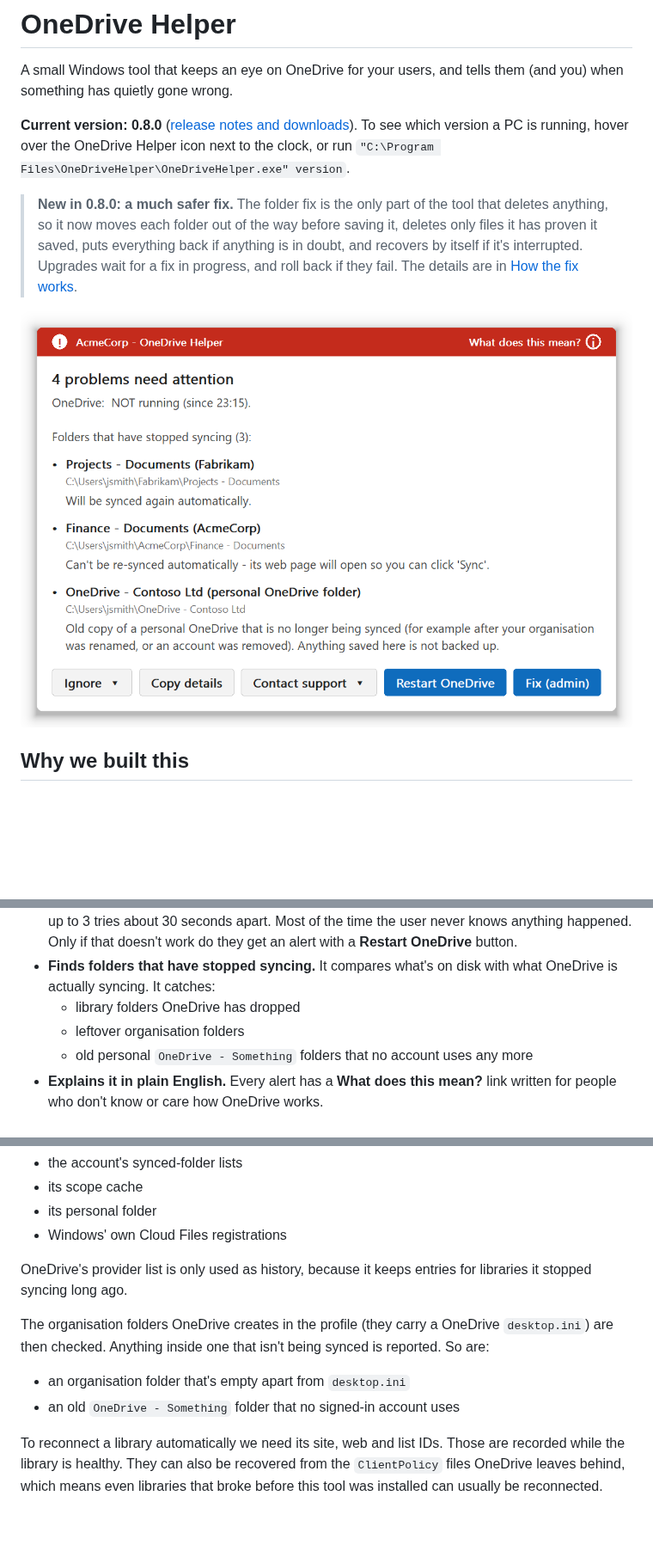
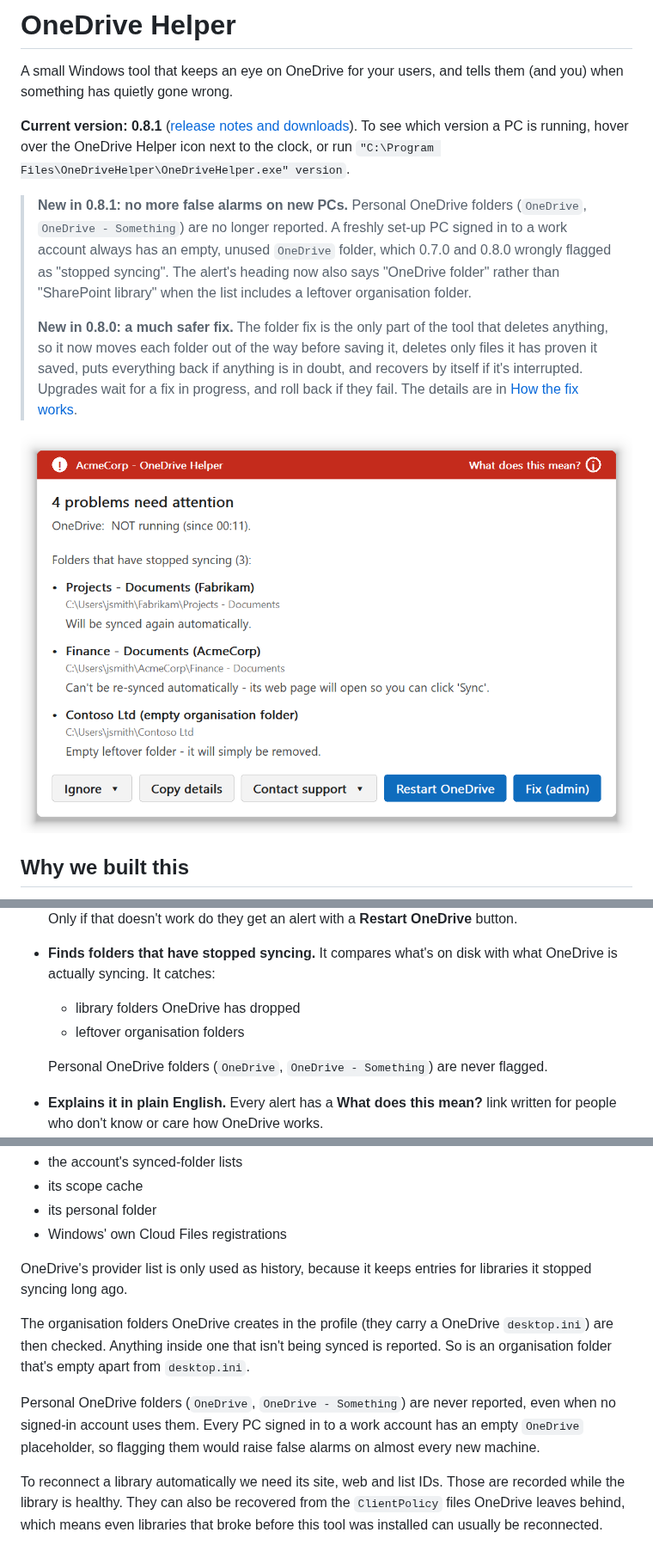
Before and after one commit to denismcapple/OneDriveHelper, a Markdown page: README.md, 3 parts joined by grey strips. Shown at 86% size. Drawn GitHub-style; pictures changed too: docs/images/status-problems.png; blank space fills up the shorter version.

```diff
--- a/README.md
+++ b/README.md
@@ -2,8 +2,10 @@
 
 A small Windows tool that keeps an eye on OneDrive for your users, and tells them (and you) when something has quietly gone wrong.
 
-**Current version: 0.8.0** ([release notes and downloads](https://github.com/denismcapple/OneDriveHelper/releases/latest)). To see which version a PC is running, hover over the OneDrive Helper icon next to the clock, or run `"C:\Program Files\OneDriveHelper\OneDriveHelper.exe" version`.
+**Current version: 0.8.1** ([release notes and downloads](https://github.com/denismcapple/OneDriveHelper/releases/latest)). To see which version a PC is running, hover over the OneDrive Helper icon next to the clock, or run `"C:\Program Files\OneDriveHelper\OneDriveHelper.exe" version`.
 
+> **New in 0.8.1: no more false alarms on new PCs.** Personal OneDrive folders (`OneDrive`, `OneDrive - Something`) are no longer reported. A freshly set-up PC signed in to a work account always has an empty, unused `OneDrive` folder, which 0.7.0 and 0.8.0 wrongly flagged as "stopped syncing". The alert's heading now also says "OneDrive folder" rather than "SharePoint library" when the list includes a leftover organisation folder.
+>
 > **New in 0.8.0: a much safer fix.** The folder fix is the only part of the tool that deletes anything, so it now moves each folder out of the way before saving it, deletes only files it has proven it saved, puts everything back if anything is in doubt, and recovers by itself if it's interrupted. Upgrades wait for a fix in progress, and roll back if they fail. The details are in [How the fix works](#how-the-fix-works).
 
 <p align="center">
@@ -26,7 +28,8 @@ We got tired of finding out about these the hard way, so we wrote something that
 * **Finds folders that have stopped syncing.** It compares what's on disk with what OneDrive is actually syncing. It catches:
   * library folders OneDrive has dropped
   * leftover organisation folders
-  * old personal `OneDrive - Something` folders that no account uses any more
+
+  Personal OneDrive folders (`OneDrive`, `OneDrive - Something`) are never flagged.
 * **Explains it in plain English.** Every alert has a **What does this mean?** link written for people who don't know or care how OneDrive works.
 * **Makes it easy to get help.** **Contact support** offers to e-mail your service desk with a full diagnostic report already in the message, or to open your support website.
 * **Fixes broken folders safely**, after an administrator approves. It moves the folder aside, saves a copy of every file stored on the PC, deletes only the files it has proven it saved, then asks OneDrive to sync the library again. If anything is in doubt, nothing is deleted and the folder goes back where it was.
@@ -457,10 +460,9 @@ OneDrive keeps several records of what it syncs, and once a library is dropped t
 
 OneDrive's provider list is only used as history, because it keeps entries for libraries it stopped syncing long ago.
 
-The organisation folders OneDrive creates in the profile (they carry a OneDrive `desktop.ini`) are then checked. Anything inside one that isn't being synced is reported. So are:
+The organisation folders OneDrive creates in the profile (they carry a OneDrive `desktop.ini`) are then checked. Anything inside one that isn't being synced is reported. So is an organisation folder that's empty apart from `desktop.ini`.
 
-* an organisation folder that's empty apart from `desktop.ini`
-* an old `OneDrive - Something` folder that no signed-in account uses
+Personal OneDrive folders (`OneDrive`, `OneDrive - Something`) are never reported, even when no signed-in account uses them. Every PC signed in to a work account has an empty `OneDrive` placeholder, so flagging them would raise false alarms on almost every new machine.
 
 To reconnect a library automatically we need its site, web and list IDs. Those are recorded while the library is healthy. They can also be recovered from the `ClientPolicy` files OneDrive leaves behind, which means even libraries that broke before this tool was installed can usually be reconnected.
 
```
Also changed, not shown: other parts of README.md (+5 -5 lines), docs/images/alert-folders-not-syncing.png, docs/images/what-does-this-mean.png, 10 other files.
